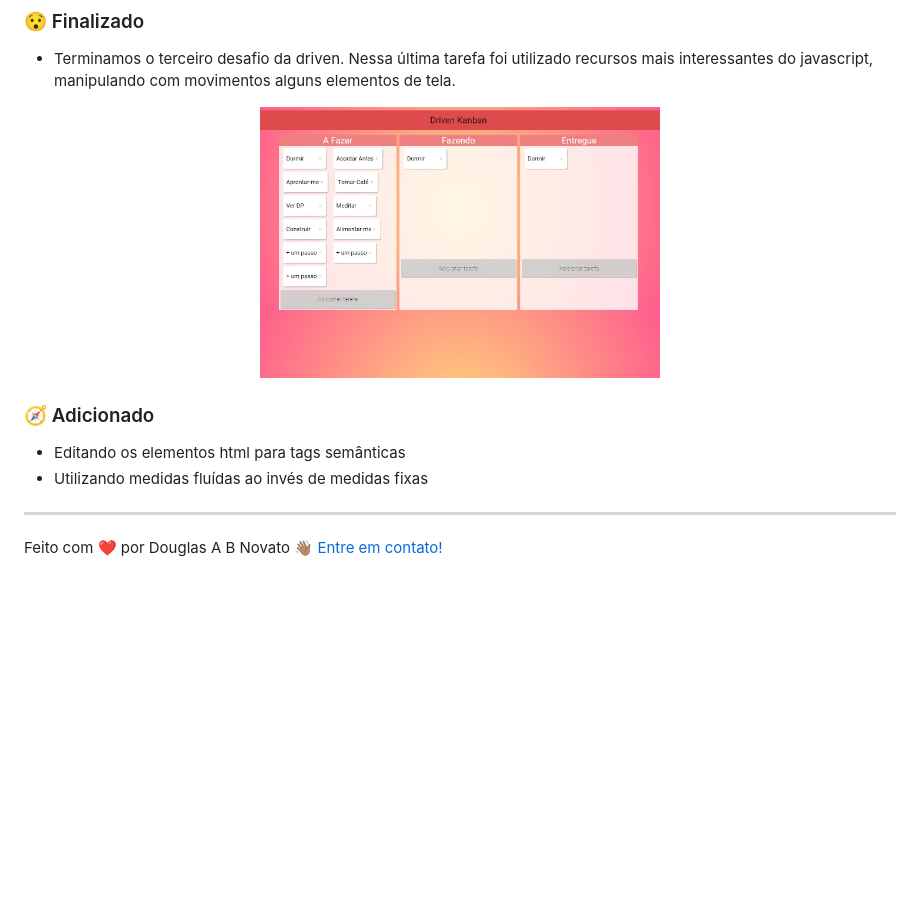
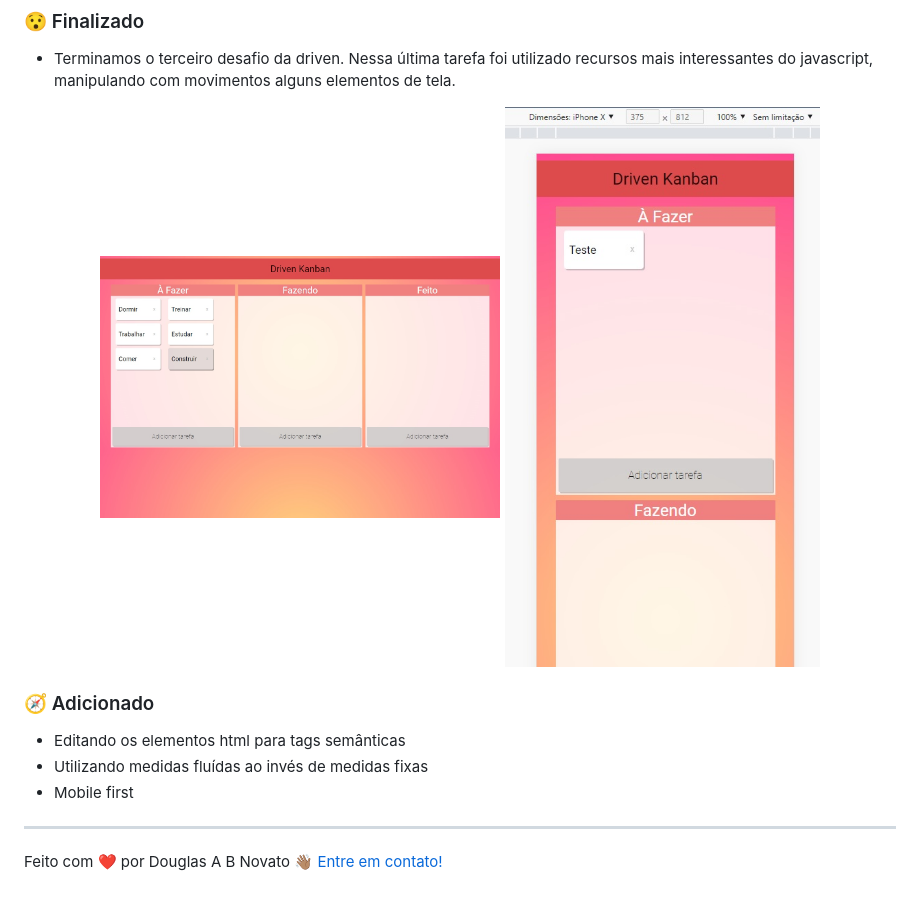
Before and after one commit to douglasabnovato/kanban-board, a Markdown page: Readme.md, the part around the change. GitHub-like rendering; pictures changed too: .github/modo-1.jpg, .github/modo-2.jpg (added); blank space fills up the shorter version.

Commit message:
mobile first

```diff
--- a/Readme.md
+++ b/Readme.md
@@ -33,12 +33,14 @@
 
 <p align="center" style="display: flex; align-items: flex-start; justify-content: center;">
   <img alt="Um kanban de tarefas" title="#DrivenChallengeKanban" src="./.github/modo-1.jpg" width="400px">
+  <img alt="Um kanban de tarefas" title="#DrivenChallengeKanban" src="./.github/modo-2.jpg" width="400px">
 </p>
 
 ### 🧭 Adicionado
 
 - Editando os elementos html para tags semânticas
 - Utilizando medidas fluídas ao invés de medidas fixas
+- Mobile first
 
 ---
 
```
Also changed, not shown: 3 other files.
